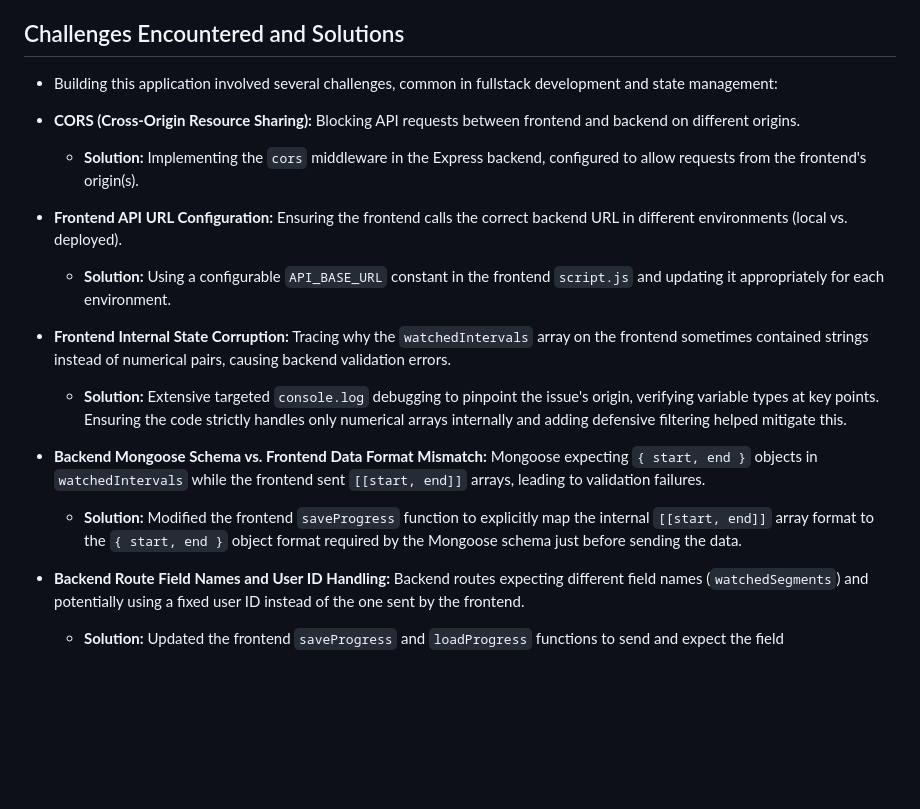
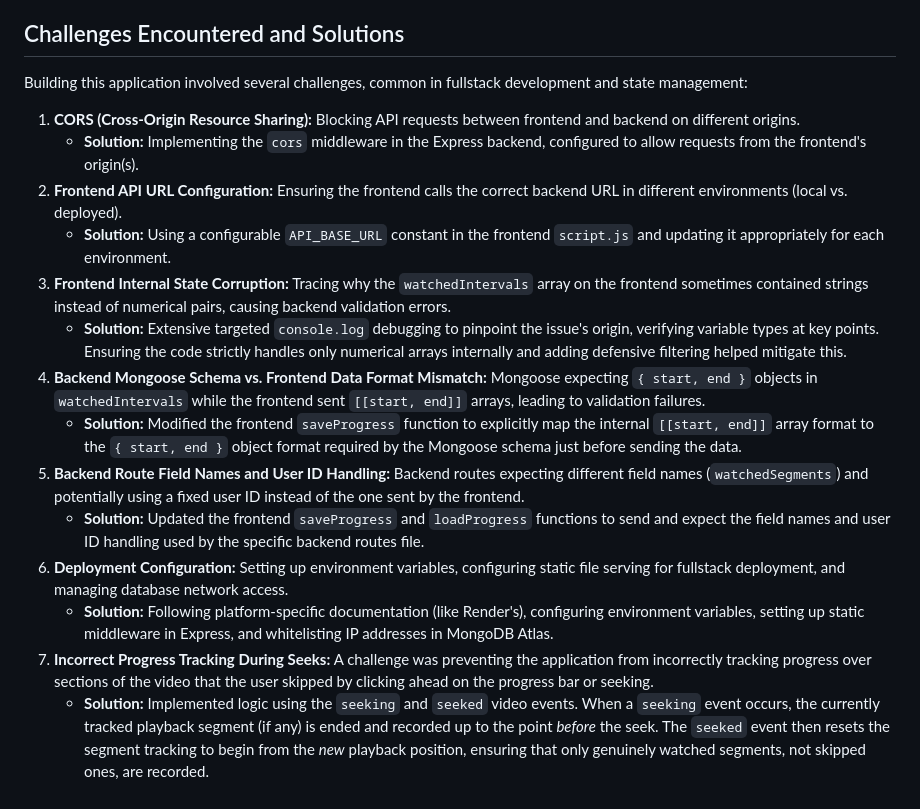
Before and after one commit to soumyajit73/Video-progress-tracker-Tutedude, a Markdown page: README.md, the part around the change. GitHub-like rendering; blank space fills up the shorter version.

```diff
--- a/README.md
+++ b/README.md
@@ -122,19 +122,19 @@ PORT=3000 # Or any other port you prefer locally
 
 ## Challenges Encountered and Solutions
 
-* Building this application involved several challenges, common in fullstack development and state management:
+Building this application involved several challenges, common in fullstack development and state management:
 
-* **CORS (Cross-Origin Resource Sharing):** Blocking API requests between frontend and backend on different origins.
-  * **Solution:** Implementing the `cors` middleware in the Express backend, configured to allow requests from the frontend's origin(s).
-
-* **Frontend API URL Configuration:** Ensuring the frontend calls the correct backend URL in different environments (local vs. deployed).
-  * **Solution:** Using a configurable `API_BASE_URL` constant in the frontend `script.js` and updating it appropriately for each environment.
-
-* **Frontend Internal State Corruption:** Tracing why the `watchedIntervals` array on the frontend sometimes contained strings instead of numerical pairs, causing backend validation errors.
-  * **Solution:** Extensive targeted `console.log` debugging to pinpoint the issue's origin, verifying variable types at key points. Ensuring the code strictly handles only numerical arrays internally and adding defensive filtering helped mitigate this.
-
-* **Backend Mongoose Schema vs. Frontend Data Format Mismatch:** Mongoose expecting `{ start, end }` objects in `watchedIntervals` while the frontend sent `[[start, end]]` arrays, leading to validation failures.
-  * **Solution:** Modified the frontend `saveProgress` function to explicitly map the internal `[[start, end]]` array format to the `{ start, end }` object format required by the Mongoose schema just before sending the data.
-
-* **Backend Route Field Names and User ID Handling:** Backend routes expecting different field names (`watchedSegments`) and potentially using a fixed user ID instead of the one sent by the frontend.
-  * **Solution:** Updated the frontend `saveProgress` and `loadProgress` functions to send and expect the field
+1.  **CORS (Cross-Origin Resource Sharing):** Blocking API requests between frontend and backend on different origins.
+    * **Solution:** Implementing the `cors` middleware in the Express backend, configured to allow requests from the frontend's origin(s).
+2.  **Frontend API URL Configuration:** Ensuring the frontend calls the correct backend URL in different environments (local vs. deployed).
+    * **Solution:** Using a configurable `API_BASE_URL` constant in the frontend `script.js` and updating it appropriately for each environment.
+3.  **Frontend Internal State Corruption:** Tracing why the `watchedIntervals` array on the frontend sometimes contained strings instead of numerical pairs, causing backend validation errors.
+    * **Solution:** Extensive targeted `console.log` debugging to pinpoint the issue's origin, verifying variable types at key points. Ensuring the code strictly handles only numerical arrays internally and adding defensive filtering helped mitigate this.
+4.  **Backend Mongoose Schema vs. Frontend Data Format Mismatch:** Mongoose expecting `{ start, end }` objects in `watchedIntervals` while the frontend sent `[[start, end]]` arrays, leading to validation failures.
+    * **Solution:** Modified the frontend `saveProgress` function to explicitly map the internal `[[start, end]]` array format to the `{ start, end }` object format required by the Mongoose schema just before sending the data.
+5.  **Backend Route Field Names and User ID Handling:** Backend routes expecting different field names (`watchedSegments`) and potentially using a fixed user ID instead of the one sent by the frontend.
+    * **Solution:** Updated the frontend `saveProgress` and `loadProgress` functions to send and expect the field names and user ID handling used by the specific backend routes file.
+6.  **Deployment Configuration:** Setting up environment variables, configuring static file serving for fullstack deployment, and managing database network access.
+    * **Solution:** Following platform-specific documentation (like Render's), configuring environment variables, setting up static middleware in Express, and whitelisting IP addresses in MongoDB Atlas.
+7.  **Incorrect Progress Tracking During Seeks:** A challenge was preventing the application from incorrectly tracking progress over sections of the video that the user skipped by clicking ahead on the progress bar or seeking.
+    * **Solution:** Implemented logic using the `seeking` and `seeked` video events. When a `seeking` event occurs, the currently tracked playback segment (if any) is ended and recorded up to the point *before* the seek. The `seeked` event then resets the segment tracking to begin from the *new* playback position, ensuring that only genuinely watched segments, not skipped ones, are recorded.
```
